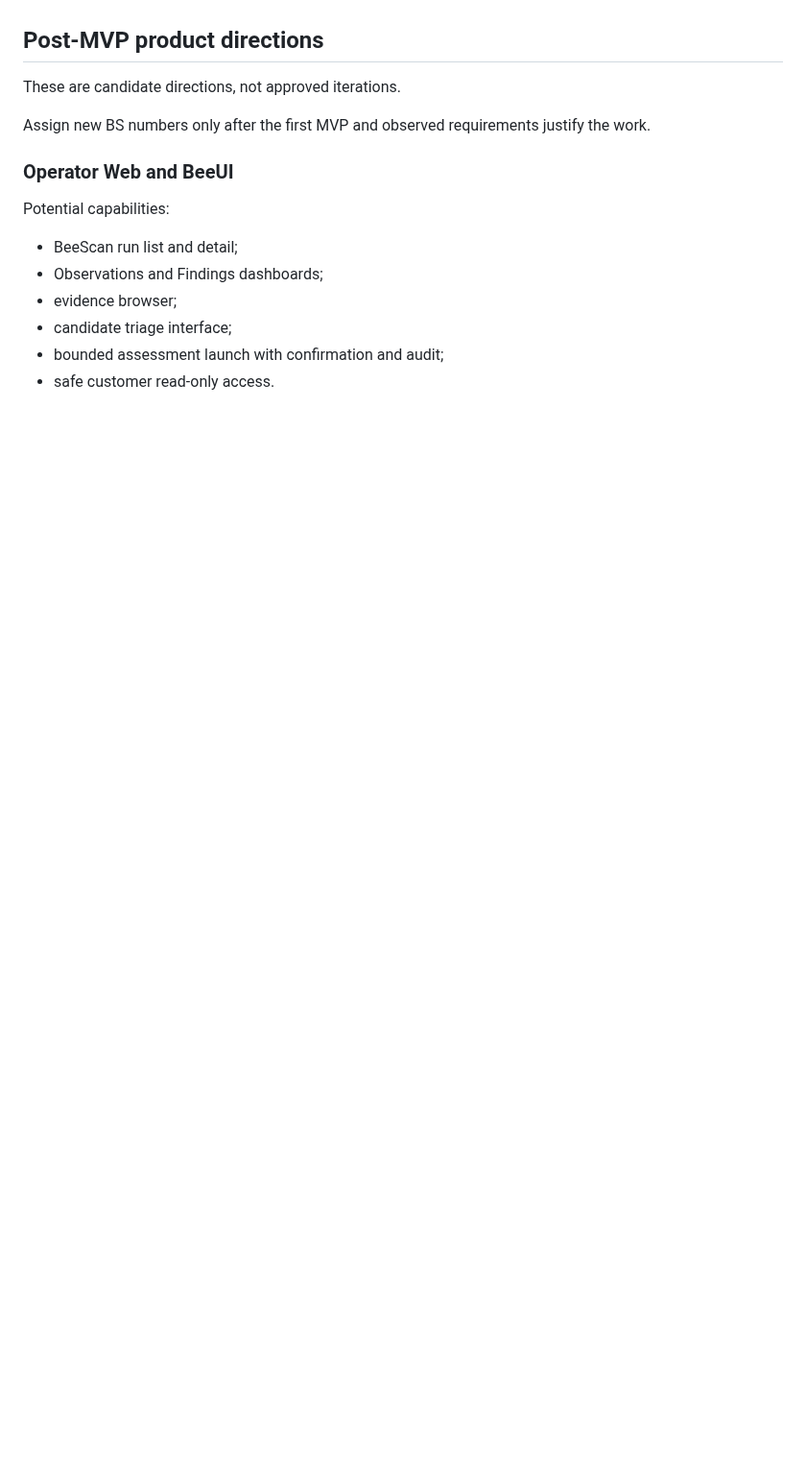
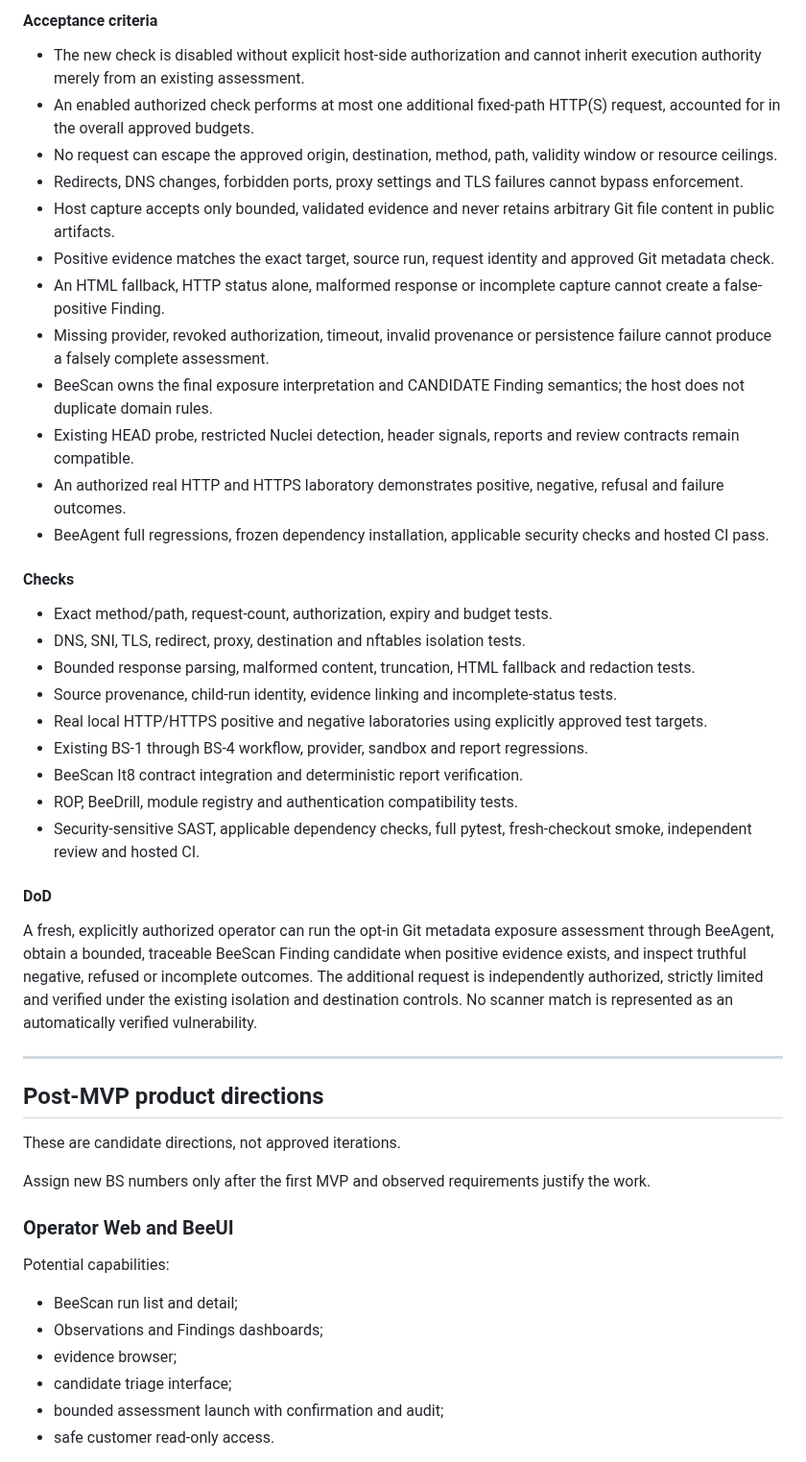
Before and after one commit to beesyst/beeagent, a Markdown page: docs/product/beescan_roadmap.md, the part around one of its changes. Shown at 96% size. Rendered like a GitHub page; blank space fills up the shorter version.

```diff
--- a/docs/product/beescan_roadmap.md
+++ b/docs/product/beescan_roadmap.md
@@ -761,3 +810,36 @@ A fresh authorized operator can reproduce meaningful HTTP security signal result
+#### Acceptance criteria
+
+- The new check is disabled without explicit host-side authorization and cannot inherit execution authority merely from an existing assessment.
+- An enabled authorized check performs at most one additional fixed-path HTTP(S) request, accounted for in the overall approved budgets.
+- No request can escape the approved origin, destination, method, path, validity window or resource ceilings.
+- Redirects, DNS changes, forbidden ports, proxy settings and TLS failures cannot bypass enforcement.
+- Host capture accepts only bounded, validated evidence and never retains arbitrary Git file content in public artifacts.
+- Positive evidence matches the exact target, source run, request identity and approved Git metadata check.
+- An HTML fallback, HTTP status alone, malformed response or incomplete capture cannot create a false-positive Finding.
+- Missing provider, revoked authorization, timeout, invalid provenance or persistence failure cannot produce a falsely complete assessment.
+- BeeScan owns the final exposure interpretation and CANDIDATE Finding semantics; the host does not duplicate domain rules.
+- Existing HEAD probe, restricted Nuclei detection, header signals, reports and review contracts remain compatible.
+- An authorized real HTTP and HTTPS laboratory demonstrates positive, negative, refusal and failure outcomes.
+- BeeAgent full regressions, frozen dependency installation, applicable security checks and hosted CI pass.
+
+#### Checks
+
+- Exact method/path, request-count, authorization, expiry and budget tests.
+- DNS, SNI, TLS, redirect, proxy, destination and nftables isolation tests.
+- Bounded response parsing, malformed content, truncation, HTML fallback and redaction tests.
+- Source provenance, child-run identity, evidence linking and incomplete-status tests.
+- Real local HTTP/HTTPS positive and negative laboratories using explicitly approved test targets.
+- Existing BS-1 through BS-4 workflow, provider, sandbox and report regressions.
+- BeeScan It8 contract integration and deterministic report verification.
+- ROP, BeeDrill, module registry and authentication compatibility tests.
+- Security-sensitive SAST, applicable dependency checks, full pytest, fresh-checkout smoke, independent review and hosted CI.
+
+#### DoD
+
+A fresh, explicitly authorized operator can run the opt-in Git metadata exposure assessment through BeeAgent, obtain a bounded, traceable BeeScan Finding candidate when positive evidence exists, and inspect truthful negative, refused or incomplete outcomes. The additional request is independently authorized, strictly limited and verified under the existing isolation and destination controls. No scanner match is represented as an automatically verified vulnerability.
+
+---
+
 ## Post-MVP product directions
 
 These are candidate directions, not approved iterations.
```
Also changed, not shown: other parts of docs/product/beescan_roadmap.md (+49 -0 lines).
